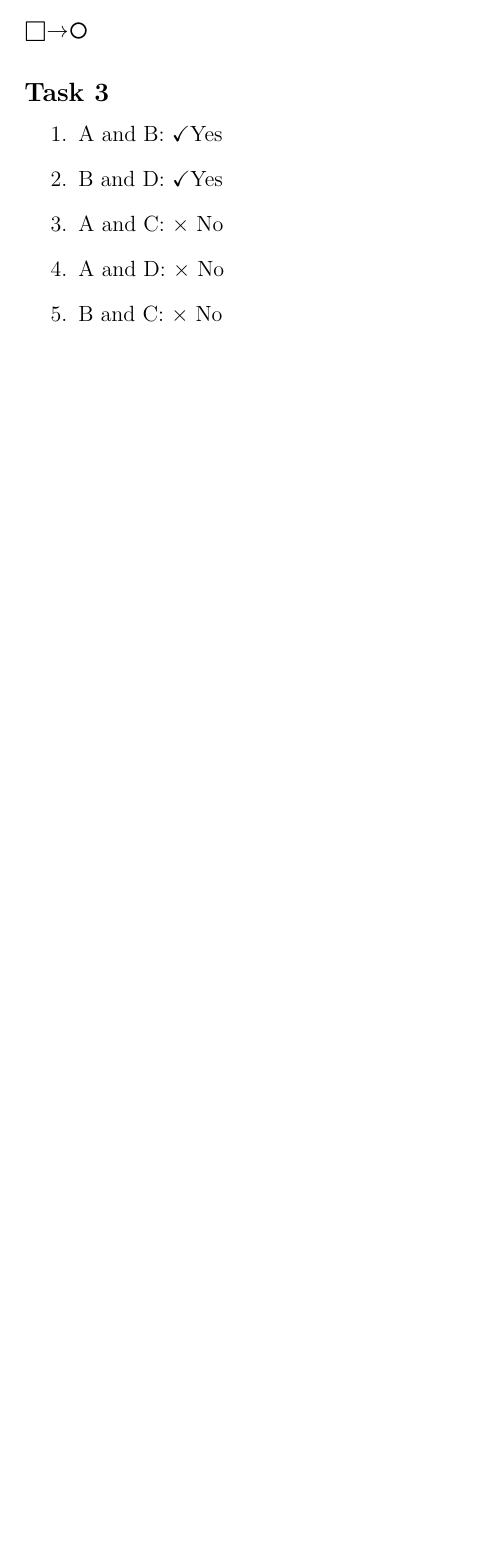
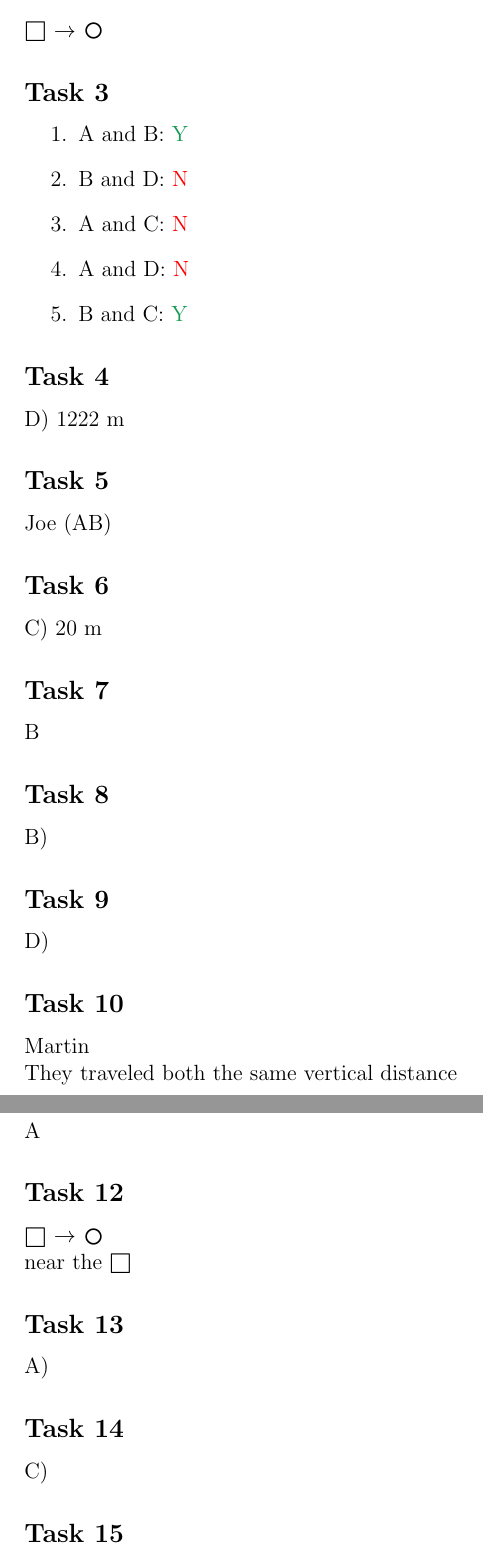
Before and after one commit to ncsu-geoforall-lab/experiment-topography-test, a LaTeX document (key.tex): part of page 2 of 3 before the commit and two parts of pages 2 and 3 of 6 after it, the two joined at a grey line, cut so that both start at the same text, the shorter picture padded with empty space. Compiled offline with pdfLaTeX.

Commit message:
add key without maps so far

```diff
--- a/key.tex
+++ b/key.tex
@@ -2,6 +2,7 @@
 \usepackage[margin=2.5cm]{geometry}
 \usepackage{graphicx}
 \usepackage{scalerel,amssymb}
+\usepackage[dvipsnames,usenames]{color}
 
 \newcommand{\mysection}[1]{\subsection*{#1}}
 \newcommand{\myimage}[1]{ \includegraphics[width=\textwidth]{figures/#1}}
@@ -43,19 +30,68 @@ Date: ...........................
 \mysection{Task 2}
 
 $
-\mysquare \myarrow \mycircle
+\mysquare\ \myarrow\ \mycircle
 $
 
 \mysection{Task 3}
 
 \begin{enumerate}
 \item A and B: \yes
-\item B and D: \yes
+\item B and D: \no
 \item A and C: \no
 \item A and D: \no
-\item B and C: \no
+\item B and C: \yes
 \end{enumerate}
 
 \mysection{Task 4}
 
-1135
+D) 1222 m
+
+\mysection{Task 5}
+
+Joe (AB)
+
+\mysection{Task 6}
+
+C) 20 m
+
+\mysection{Task 7}
+
+B
+
+\mysection{Task 8}
+B)
+
+\mysection{Task 9}
+
+D)
+
+\mysection{Task 10}
+
+Martin
+
+\noindent
+They traveled both the same vertical distance
+
+\mysection{Task 11}
+
+A
+
+\mysection{Task 12}
+
+$
+ \mysquare\ \myarrow\ \mycircle
+$
+
+\noindent
+near the $\mysquare$
+
+
+\mysection{Task 13}
+
+A)
+
+\mysection{Task 14}
+C)
+
+\mysection{Task 15}
@@ -87,0 +158 @@ None
+They traveled both the same vertical distance
```
Also changed, not shown: key.tex (92 more changed lines).
